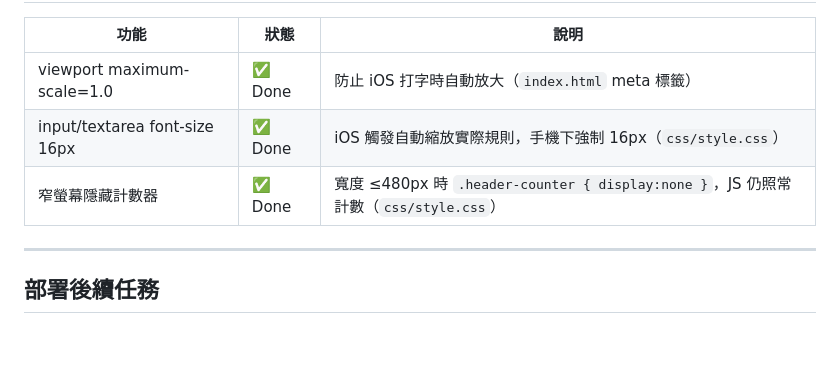
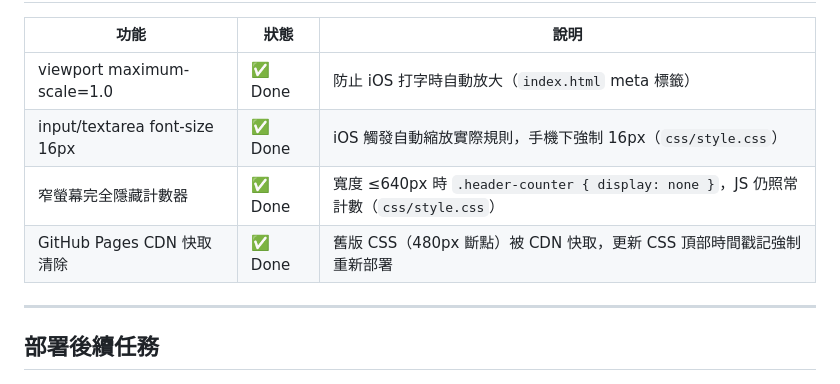
Before and after one commit to chinglin-k/FCU_NE_Chat_Bot, a Markdown page: doc/todo.md, the part around one of its changes. Rendered like a GitHub page; blank space fills up the shorter version.

Commit message:
docs: 更新 todo.md 記錄 D 輪 640px 計數器隱藏修正與 CDN 快取清除

```diff
--- a/doc/todo.md
+++ b/doc/todo.md
@@ -63,7 +63,8 @@
 |---|---|---|
 | viewport maximum-scale=1.0 | ✅ Done | 防止 iOS 打字時自動放大（`index.html` meta 標籤） |
 | input/textarea font-size 16px | ✅ Done | iOS 觸發自動縮放實際規則，手機下強制 16px（`css/style.css`） |
-| 窄螢幕隱藏計數器 | ✅ Done | 寬度 ≤480px 時 `.header-counter { display:none }`，JS 仍照常計數（`css/style.css`） |
+| 窄螢幕完全隱藏計數器 | ✅ Done | 寬度 ≤640px 時 `.header-counter { display: none }`，JS 仍照常計數（`css/style.css`） |
+| GitHub Pages CDN 快取清除 | ✅ Done | 舊版 CSS（480px 斷點）被 CDN 快取，更新 CSS 頂部時間戳記強制重新部署 |
 
 ---
 
```
Also changed, not shown: other parts of doc/todo.md (+1 -1 lines).
